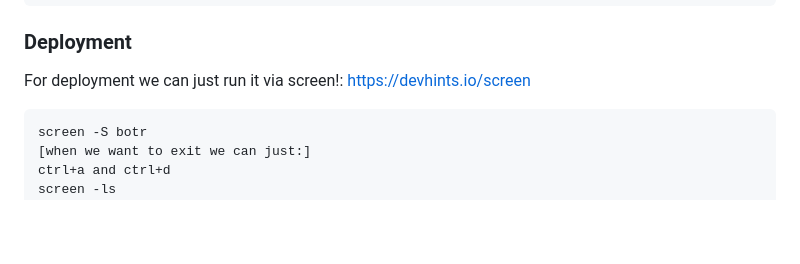
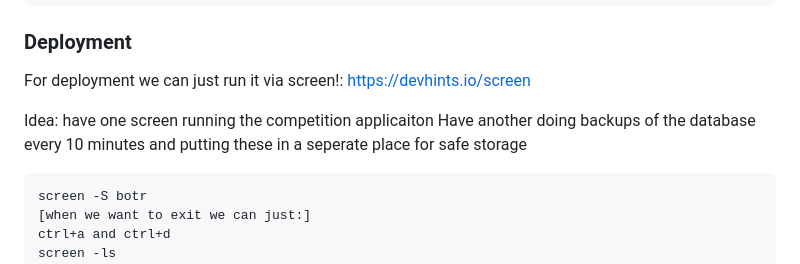
Before and after one commit to 0xOvid/BotR_ClimbingCompetition, a Markdown page: README.md, the part around the change. Drawn GitHub-style; blank space fills up the shorter version.

Commit message:
added db backup todo

````diff
--- a/README.md
+++ b/README.md
@@ -33,6 +33,8 @@ flask run --host=0.0.0.0
 For deployment we can just run it via screen!:
 https://devhints.io/screen
 
+Idea: have one screen running the competition applicaiton
+Have another doing backups of the database every 10 minutes and putting these in a seperate place for safe storage
 
 ```
 screen -S botr
````
